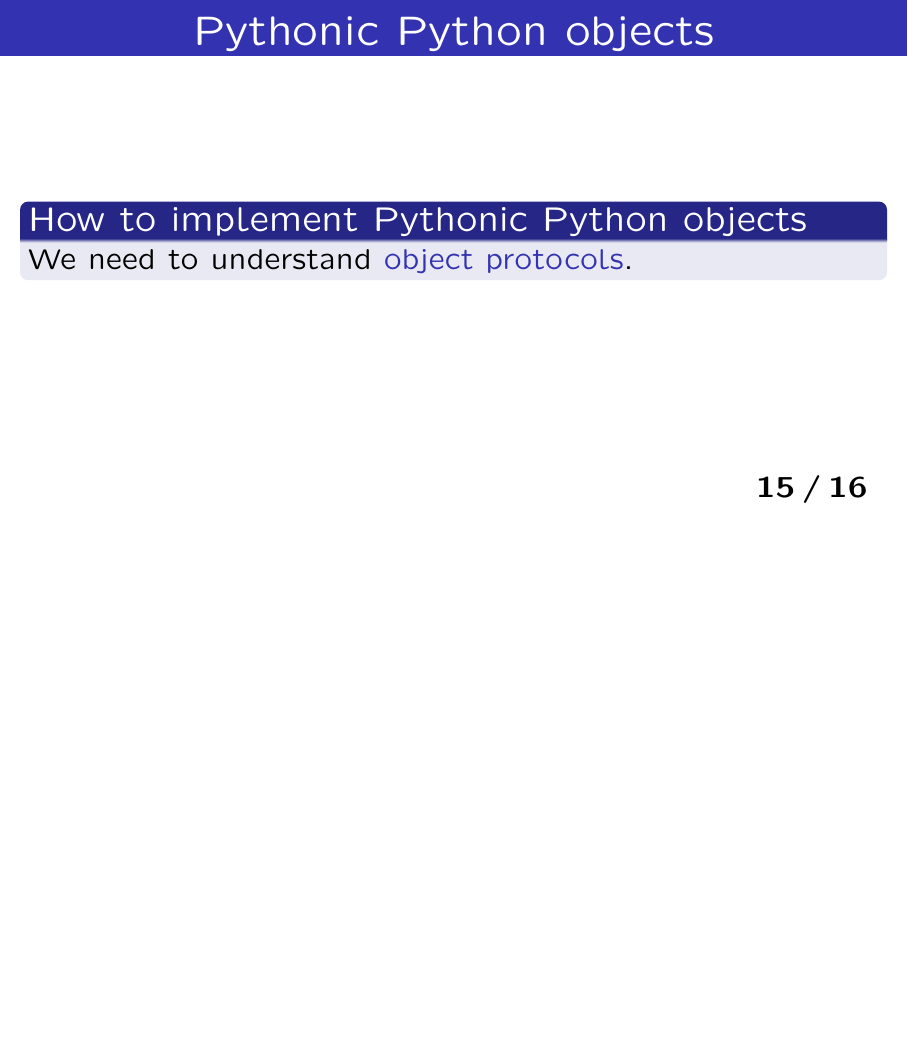
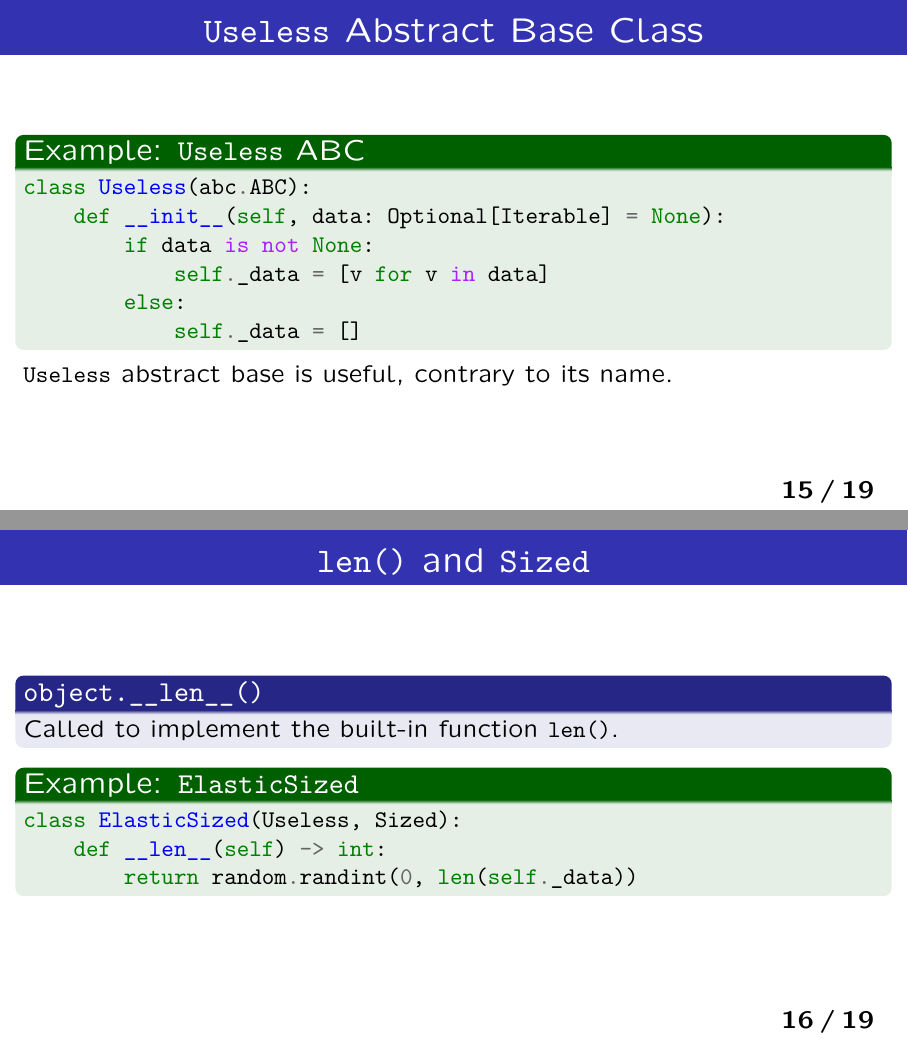
Before and after one commit to HayaoSuzuki/pyconapac2023, LaTeX slides (20231027slides.tex): page 15 of 16 before the commit and pages 15 and 16 of 19 after it, the two joined at a grey line, the shorter picture padded with empty space. The pictures show the PDF file 20231027slides.pdf that the author committed with the source.

Commit message:
スライド追加

```diff
--- a/20231027slides.tex
+++ b/20231027slides.tex
@@ -230,14 +222,6 @@ A useless Python object behave \structure{Pythonic}, but does not work as expect
 
 \end{frame}
 
-\begin{frame}\frametitle{Pythonic Python objects}
-
-\begin{block}{How to implement Pythonic Python objects}
-We need to understand \structure{object protocols}.
-\end{block}
-
-\end{frame}
-
 \begin{frame}[fragile]\frametitle{Data Structures and Operations}
 
 \begin{exampleblock}{Basic Data Structures of Python}
@@ -259,3 +243,42 @@ We need to understand \structure{object protocols}.
 
 \end{frame}
 
+\begin{frame}[fragile]\frametitle{\texttt{Useless} Abstract Base Class}
+
+\begin{exampleblock}{Example: \texttt{Useless} ABC}
+\begin{pygments}{python}
+class Useless(abc.ABC):
+    def __init__(self, data: Optional[Iterable] = None):
+        if data is not None:
+            self._data = [v for v in data]
+        else:
+            self._data = []
+\end{pygments}
+\end{exampleblock}
+\texttt{Useless} abstract base is useful, contrary to its name.
+\end{frame}
+
+
+\begin{frame}[fragile]\frametitle{\texttt{len()} and \texttt{Sized}}
+
+\begin{block}{\texttt{object.\_\_len\_\_()}}
+Called to implement the built-in function \texttt{len()}.
+\end{block}
+
+\begin{exampleblock}{Example: \texttt{ElasticSized}}
+\begin{pygments}{python}
+class ElasticSized(Useless, Sized):
+    def __len__(self) -> int:
+        return random.randint(0, len(self._data))
+\end{pygments}
+\end{exampleblock}
+
+\end{frame}
+
+\begin{frame}[fragile]\frametitle{\texttt{in} and \texttt{Container}}
+
+\begin{block}{\texttt{object.\_\_contains\_\_()}}
+Called to implement membership test operators.
+\end{block}
+
+\begin{exampleblock}{Example: \texttt{ForgottenContainer}}
@@ -261,0 +300 @@ We need to understand \structure{object protocols}.
+\begin{exampleblock}{Example: \texttt{ShuffledIterable}}
@@ -261,0 +305,4 @@ We need to understand \structure{object protocols}.
+\end{pygments}
+\end{exampleblock}
+
+\end{frame}
@@ -262 +314,5 @@ We need to understand \structure{object protocols}.
+\end{block}
+
+\end{frame}
+
 \end{document}
```
Also changed, not shown: 20231027slides.pdf, 20231027slides.tex (34 more changed lines).
